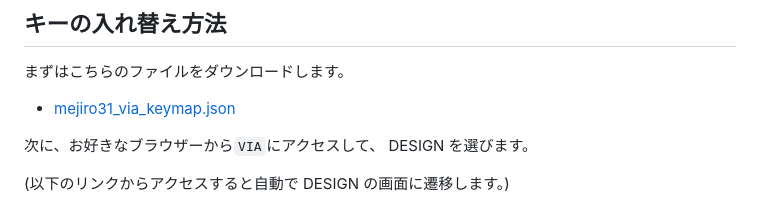
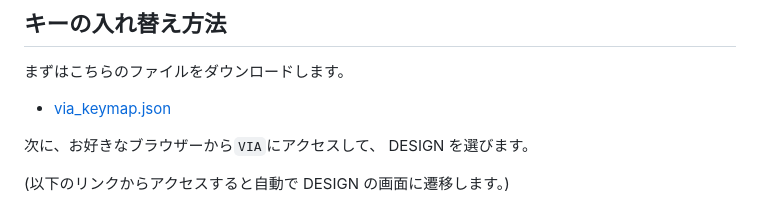
Before and after one commit to JEEBIS27/Mejiro31, a Markdown page: docs/USAGE.md, the part around the change. GitHub-like rendering.

```diff
--- a/docs/USAGE.md
+++ b/docs/USAGE.md
@@ -67,7 +67,7 @@ Mejiro31 は US キーボードとして出力するので、 PC が JIS レイ
 ## キーの入れ替え方法
 
 まずはこちらのファイルをダウンロードします。
-- [mejiro31_via_keymap.json](https://github.com/JEEBIS27/Mejiro31/releases/latest/download/via_keymap.json)
+- [via_keymap.json](https://github.com/JEEBIS27/Mejiro31/releases/latest/download/via_keymap.json)
 
 次に、お好きなブラウザーから`VIA`にアクセスして、 DESIGN を選びます。
 
```
Also changed, not shown: docs/BUILD.md (+1 -1 lines).
